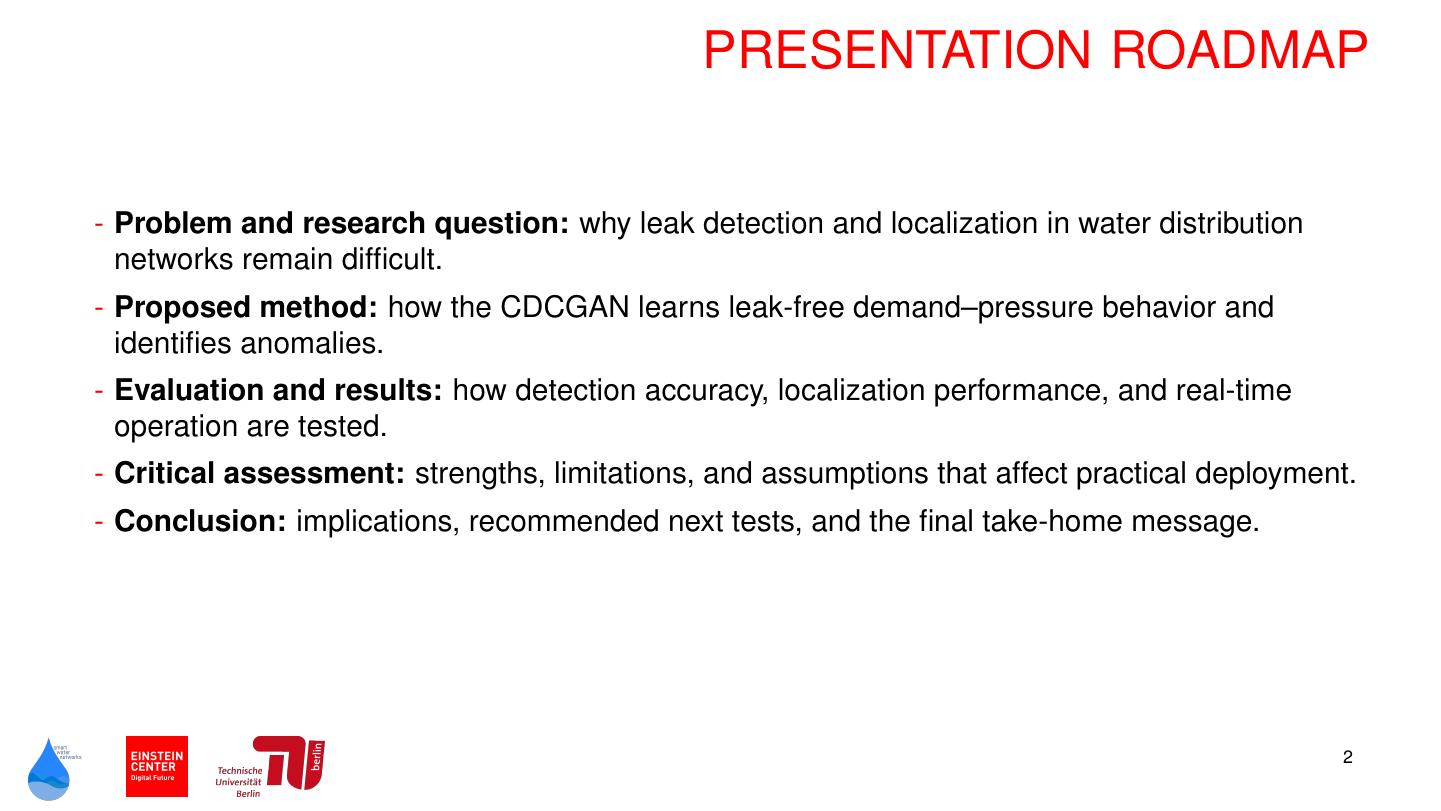
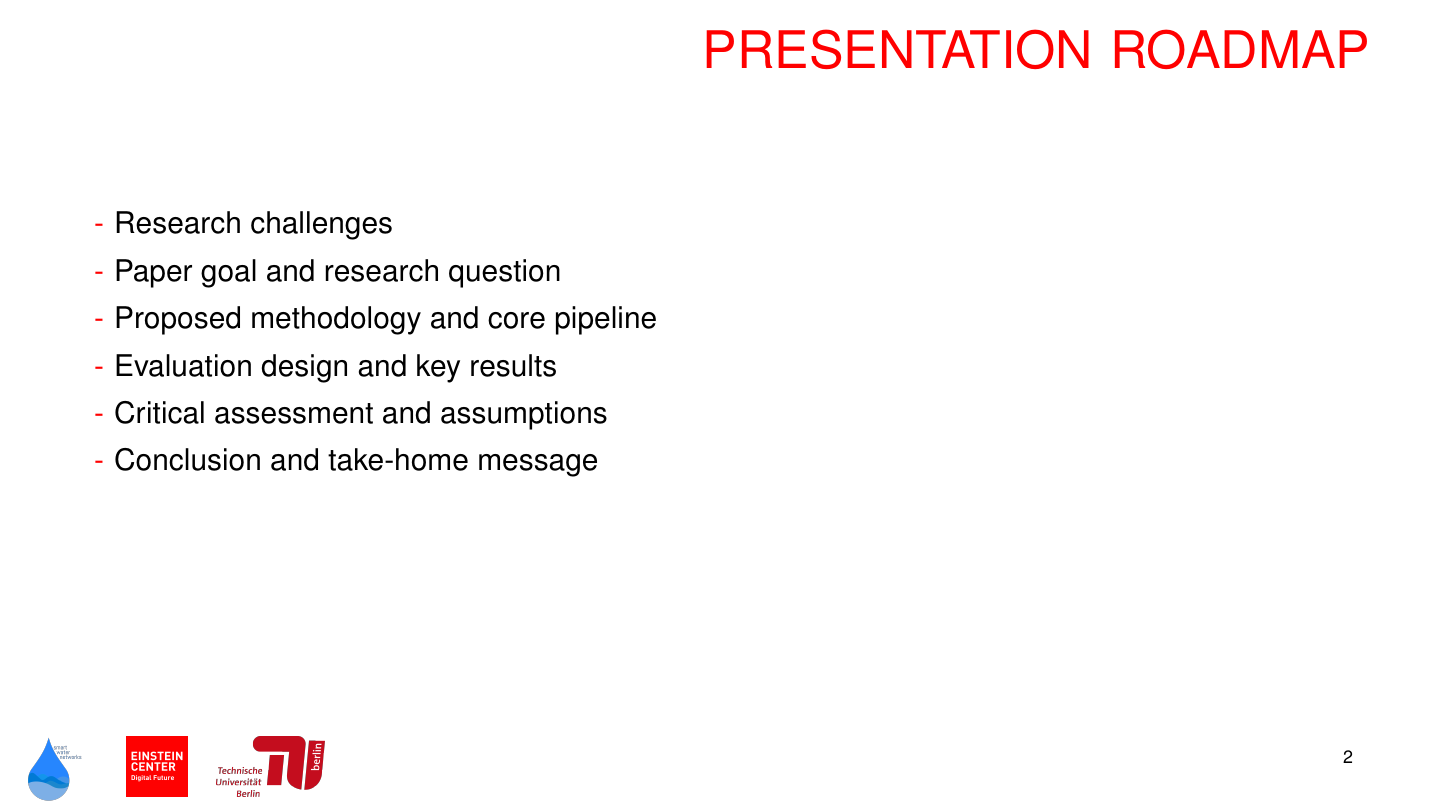
Before and after one commit to cemalhekim/urban-water-journal-club-template, LaTeX slides (journal_club.tex): page 2 of 20. Compiled offline with pdfLaTeX.

Commit message:
Simplify presentation roadmap

```diff
--- a/journal_club.tex
+++ b/journal_club.tex
@@ -57,11 +57,12 @@
 
 \begin{SWNFrame}{PRESENTATION ROADMAP}
 \JCBullets{
-  \item \textbf{Problem and research question:} why leak detection and localization in water distribution networks remain difficult.
-  \item \textbf{Proposed method:} how the CDCGAN learns leak-free demand--pressure behavior and identifies anomalies.
-  \item \textbf{Evaluation and results:} how detection accuracy, localization performance, and real-time operation are tested.
-  \item \textbf{Critical assessment:} strengths, limitations, and assumptions that affect practical deployment.
-  \item \textbf{Conclusion:} implications, recommended next tests, and the final take-home message.
+  \item Research challenges
+  \item Paper goal and research question
+  \item Proposed methodology and core pipeline
+  \item Evaluation design and key results
+  \item Critical assessment and assumptions
+  \item Conclusion and take-home message
 }
 \end{SWNFrame}
 
```
